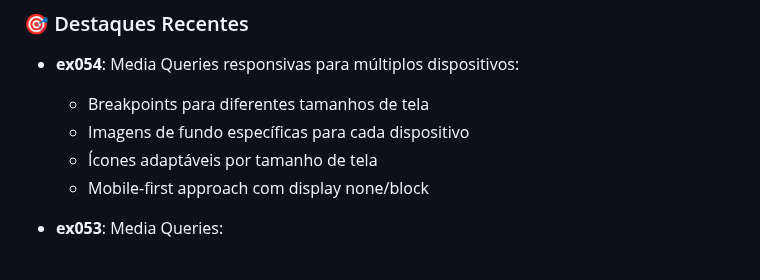
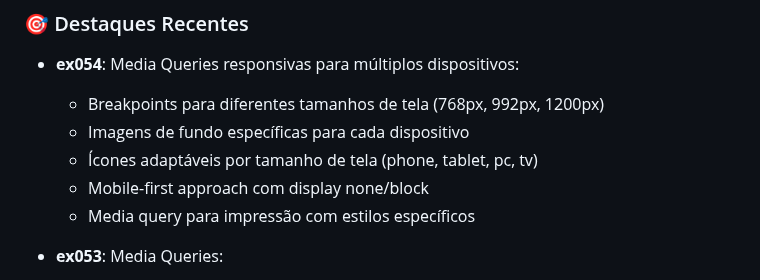
Before and after one commit to OYanEnrique/exercicios-html, a Markdown page: README.md, the part around the change. Rendered like a GitHub page.

Commit message:
docs: Atualiza README com detalhes do ex054

```diff
--- a/README.md
+++ b/README.md
@@ -41,10 +41,11 @@ Arquivos/
 ### 🎯 Destaques Recentes
 
 - **ex054**: Media Queries responsivas para múltiplos dispositivos:
-  - Breakpoints para diferentes tamanhos de tela
+  - Breakpoints para diferentes tamanhos de tela (768px, 992px, 1200px)
   - Imagens de fundo específicas para cada dispositivo
-  - Ícones adaptáveis por tamanho de tela
+  - Ícones adaptáveis por tamanho de tela (phone, tablet, pc, tv)
   - Mobile-first approach com display none/block
+  - Media query para impressão com estilos específicos
 
 - **ex053**: Media Queries:
   - mq001: Estilos para tela e impressão
```
